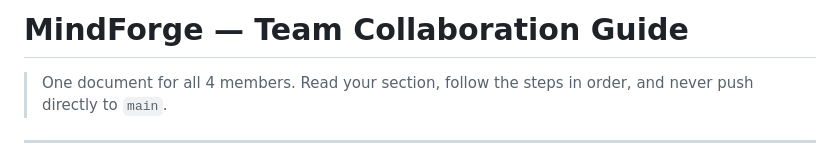
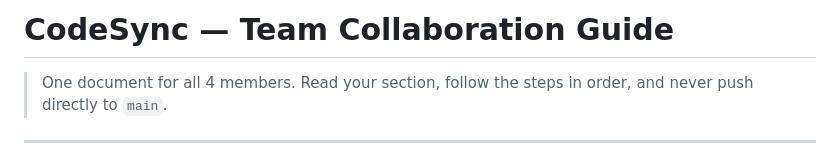
Before and after one commit to Chol-Mach-Kuol/codesync-momo-analytics, a Markdown page: COLLABORATION.md, the part around the change. Rendered like a GitHub page.

```diff
--- a/COLLABORATION.md
+++ b/COLLABORATION.md
@@ -1,4 +1,4 @@
-# MindForge — Team Collaboration Guide
+# CodeSync — Team Collaboration Guide
 
 > One document for all 4 members. Read your section, follow the steps in order, and never push directly to `main`.
 
```
Also changed, not shown: README.md (+1 -1 lines).
